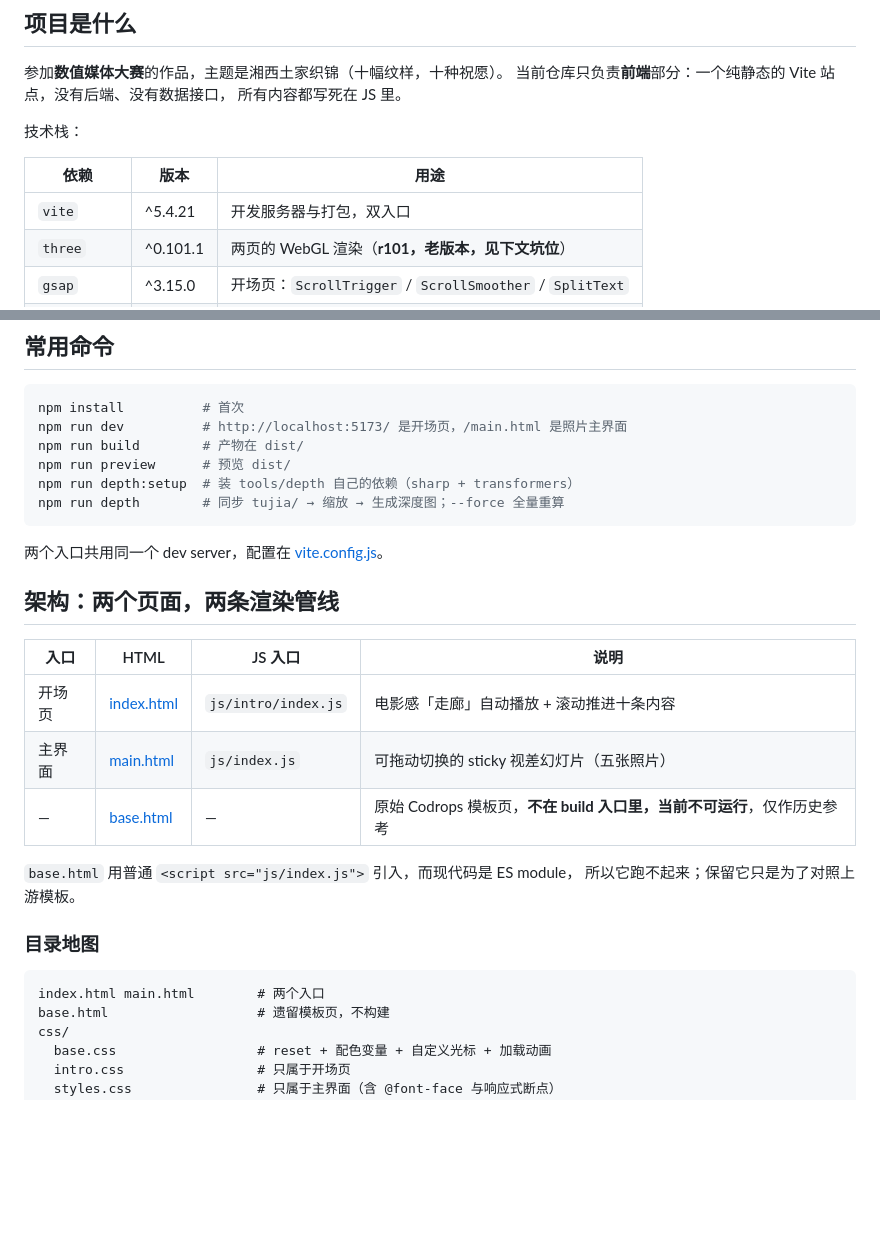
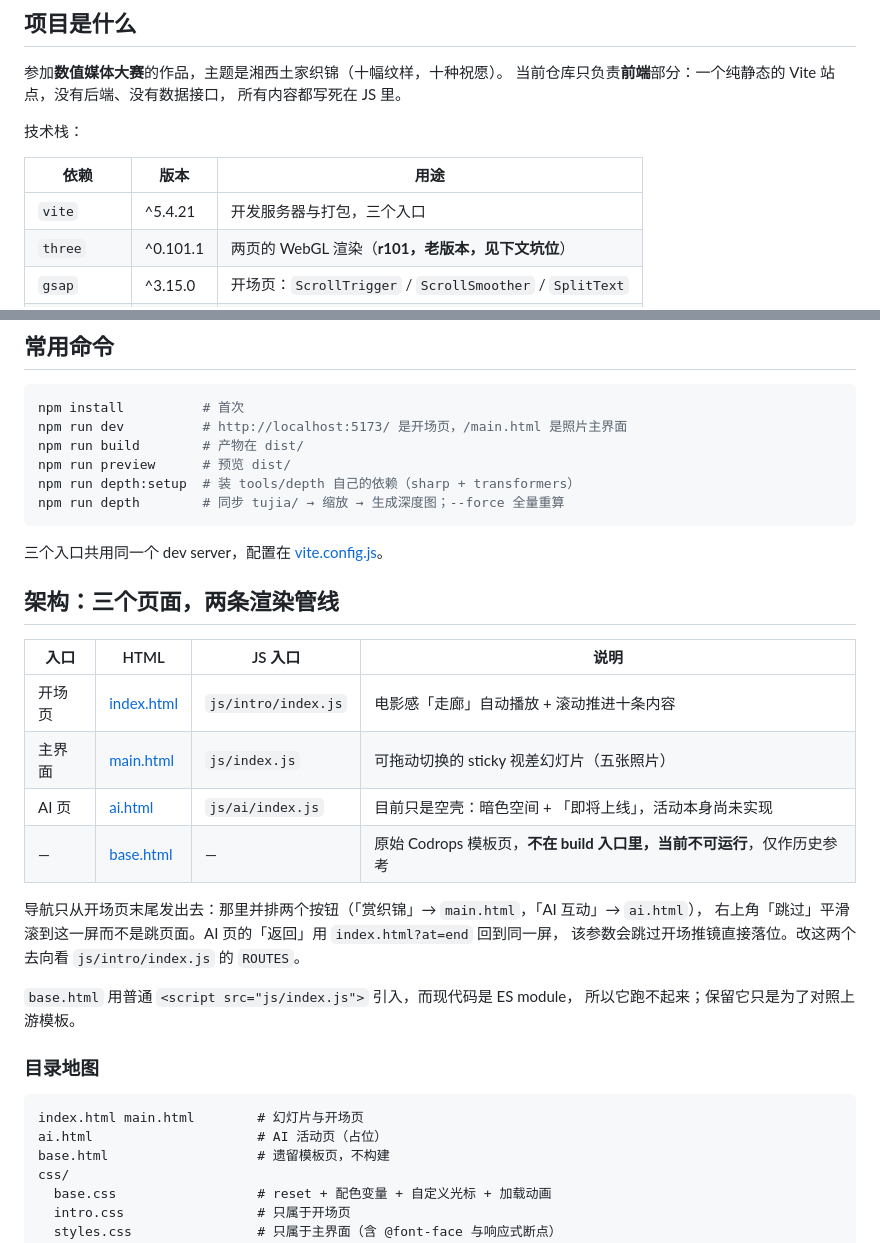
Before and after one commit to Augfif/StickyImageEffect-master, a Markdown page: AGENTS.md, 2 parts joined by grey strips. Drawn GitHub-style; blank space fills up the shorter version.

Commit message:
docs: 补充第三个入口与开场页导航说明

````diff
--- a/AGENTS.md
+++ b/AGENTS.md
@@ -13,7 +13,7 @@
 
 | 依赖 | 版本 | 用途 |
 | --- | --- | --- |
-| `vite` | ^5.4.21 | 开发服务器与打包，双入口 |
+| `vite` | ^5.4.21 | 开发服务器与打包，三个入口 |
 | `three` | ^0.101.1 | 两页的 WebGL 渲染（**r101，老版本，见下文坑位**） |
 | `gsap` | ^3.15.0 | 开场页：`ScrollTrigger` / `ScrollSmoother` / `SplitText` |
 | `popmotion` | ^8.6.4 | 幻灯片：`spring` / `parallel` 做手势回弹 |
@@ -30,15 +30,20 @@ npm run depth:setup  # 装 tools/depth 自己的依赖（sharp + transformers）
 npm run depth        # 同步 tujia/ → 缩放 → 生成深度图；--force 全量重算
 ```
 
-两个入口共用同一个 dev server，配置在 [vite.config.js](vite.config.js)。
+三个入口共用同一个 dev server，配置在 [vite.config.js](vite.config.js)。
 
-## 架构：两个页面，两条渲染管线
+## 架构：三个页面，两条渲染管线
 
 | 入口 | HTML | JS 入口 | 说明 |
 | --- | --- | --- | --- |
 | 开场页 | [index.html](index.html) | `js/intro/index.js` | 电影感「走廊」自动播放 + 滚动推进十条内容 |
 | 主界面 | [main.html](main.html) | `js/index.js` | 可拖动切换的 sticky 视差幻灯片（五张照片） |
+| AI 页 | [ai.html](ai.html) | `js/ai/index.js` | 目前只是空壳：暗色空间 + 「即将上线」，活动本身尚未实现 |
 | — | [base.html](base.html) | — | 原始 Codrops 模板页，**不在 build 入口里，当前不可运行**，仅作历史参考 |
+
+导航只从开场页末尾发出去：那里并排两个按钮（「赏织锦」→ `main.html`，「AI 互动」→ `ai.html`），
+右上角「跳过」平滑滚到这一屏而不是跳页面。AI 页的「返回」用 `index.html?at=end` 回到同一屏，
+该参数会跳过开场推镜直接落位。改这两个去向看 `js/intro/index.js` 的 `ROUTES`。
 
 `base.html` 用普通 `<script src="js/index.js">` 引入，而现代码是 ES module，
 所以它跑不起来；保留它只是为了对照上游模板。
@@ -46,7 +51,8 @@ npm run depth        # 同步 tujia/ → 缩放 → 生成深度图；--force
 ### 目录地图
 
 ```
-index.html main.html        # 两个入口
+index.html main.html        # 幻灯片与开场页
+ai.html                     # AI 活动页（占位）
 base.html                   # 遗留模板页，不构建
 css/
   base.css                  # reset + 配色变量 + 自定义光标 + 加载动画
````
Also changed, not shown: README.md (+4 -2 lines).
